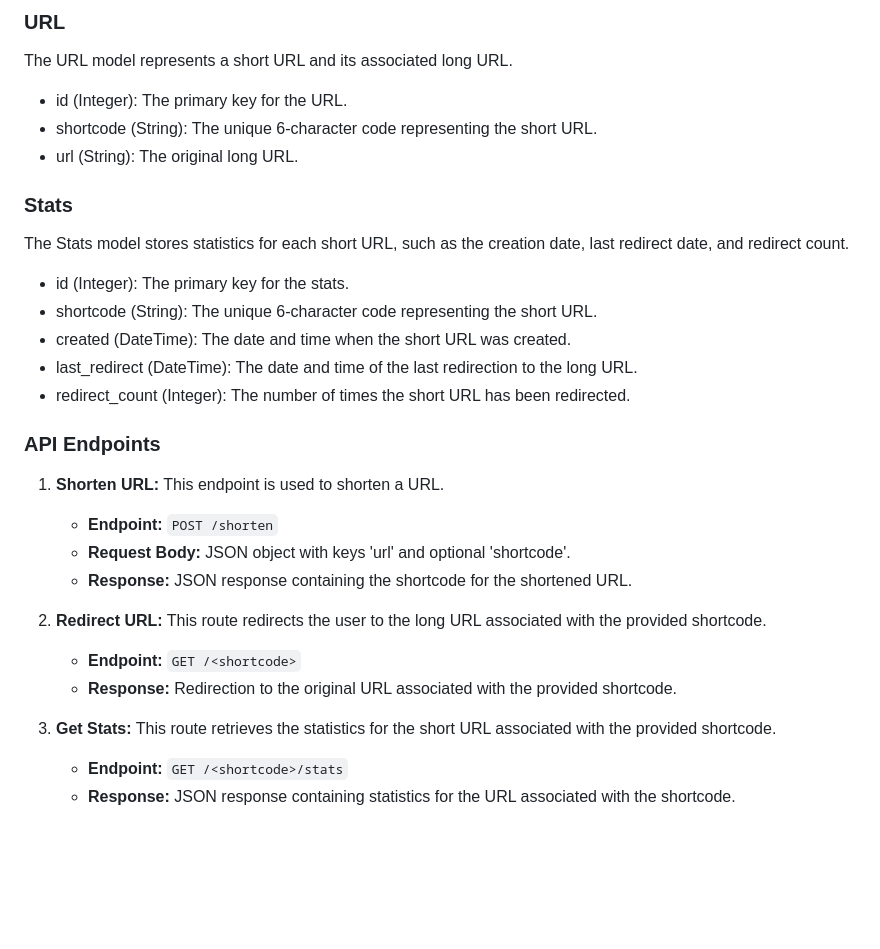
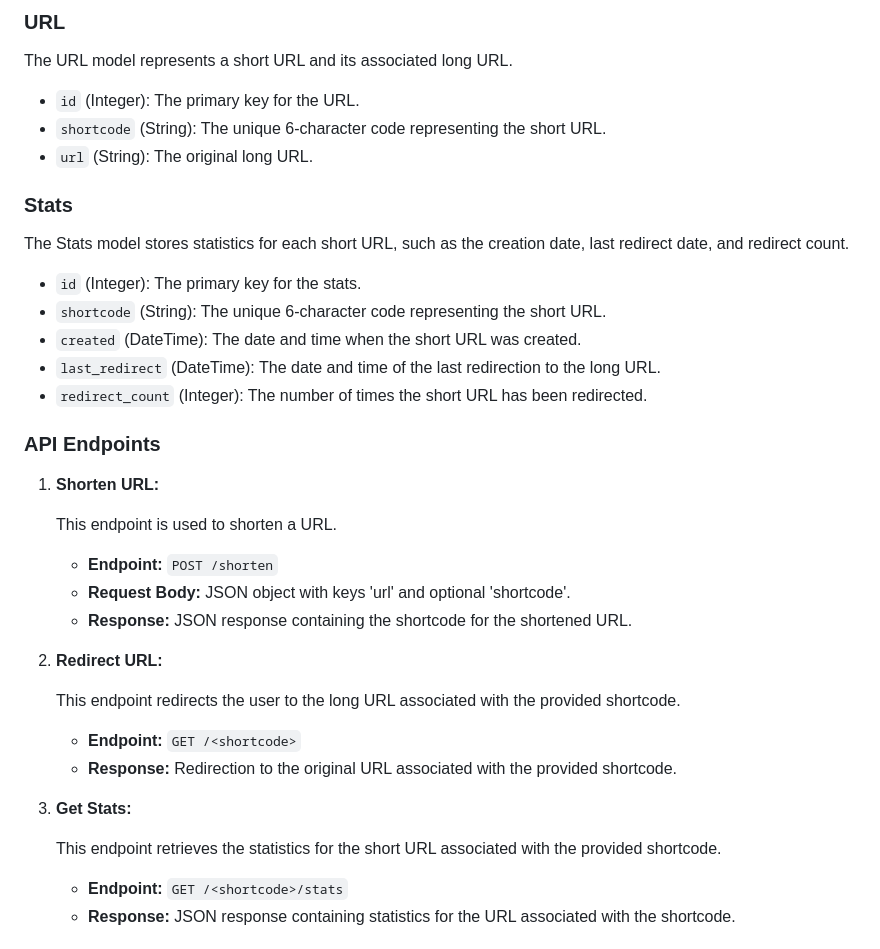
Before and after one commit to kfarjam90/farjam_atumation, a Markdown page: Home_Assignment_second/URL_shortener/readme.md, the part around the change. Rendered like a GitHub page; blank space fills up the shorter version.

```diff
--- a/Home_Assignment_second/URL_shortener/readme.md
+++ b/Home_Assignment_second/URL_shortener/readme.md
@@ -8,23 +8,24 @@ This is a Flask web application that provides a URL shortening service. It allow
 
 The URL model represents a short URL and its associated long URL.
 
-- id (Integer): The primary key for the URL.
-- shortcode (String): The unique 6-character code representing the short URL.
-- url (String): The original long URL.
+- `id` (Integer): The primary key for the URL.
+- `shortcode` (String): The unique 6-character code representing the short URL.
+- `url` (String): The original long URL.
 
 ### Stats
 
 The Stats model stores statistics for each short URL, such as the creation date, last redirect date, and redirect count.
 
-- id (Integer): The primary key for the stats.
-- shortcode (String): The unique 6-character code representing the short URL.
-- created (DateTime): The date and time when the short URL was created.
-- last_redirect (DateTime): The date and time of the last redirection to the long URL.
-- redirect_count (Integer): The number of times the short URL has been redirected.
+- `id` (Integer): The primary key for the stats.
+- `shortcode` (String): The unique 6-character code representing the short URL.
+- `created` (DateTime): The date and time when the short URL was created.
+- `last_redirect` (DateTime): The date and time of the last redirection to the long URL.
+- `redirect_count` (Integer): The number of times the short URL has been redirected.
 
 ### API Endpoints
 
 1. **Shorten URL:**
+
    This endpoint is used to shorten a URL.
 
    - **Endpoint:** `POST /shorten`
@@ -32,13 +33,15 @@ The Stats model stores statistics for each short URL, such as the creation date,
    - **Response:** JSON response containing the shortcode for the shortened URL.
 
 3. **Redirect URL:**
-    This route redirects the user to the long URL associated with the provided shortcode.
+
+    This endpoint redirects the user to the long URL associated with the provided shortcode.
 
    - **Endpoint:** `GET /<shortcode>`
    - **Response:** Redirection to the original URL associated with the provided shortcode.
 
 5. **Get Stats:**
-   This route retrieves the statistics for the short URL associated with the provided shortcode.
+
+   This endpoint retrieves the statistics for the short URL associated with the provided shortcode.
 
    - **Endpoint:** `GET /<shortcode>/stats`
    - **Response:** JSON response containing statistics for the URL associated with the shortcode.
```
